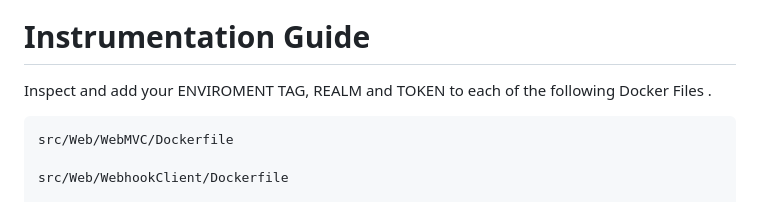
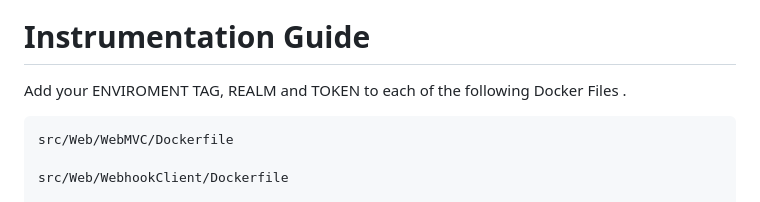
Before and after one commit to shabuhabs/eShop_sfx_DotNetCore-7.0, a Markdown page: README.md, the part around the change. Rendered like a GitHub page.

````diff
--- a/README.md
+++ b/README.md
@@ -13,7 +13,7 @@
 
 # Instrumentation Guide
 
-Inspect and add your ENVIROMENT TAG, REALM and TOKEN to each of the following Docker Files .
+Add your ENVIROMENT TAG, REALM and TOKEN to each of the following Docker Files .
 
 ```
 src/Web/WebMVC/Dockerfile
````
